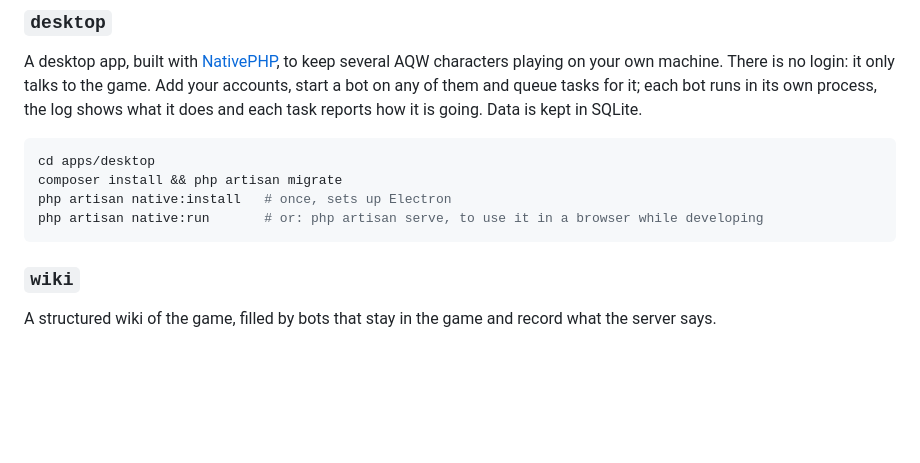
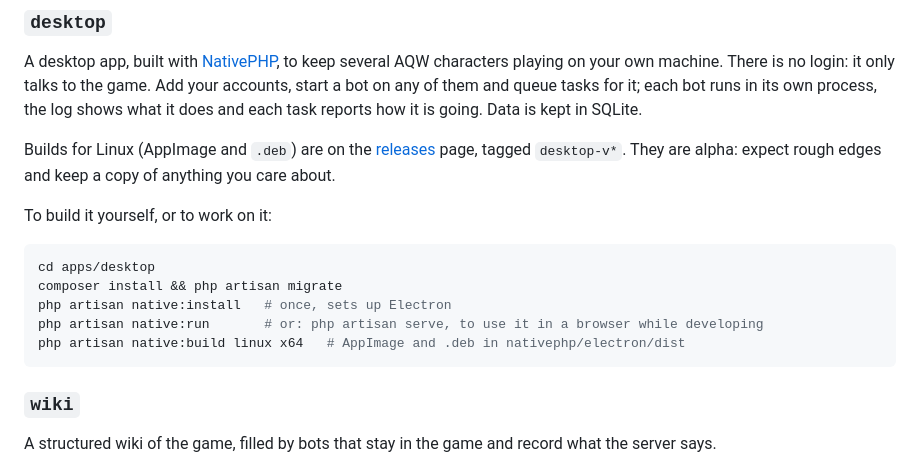
Before and after one commit to dayvsonspacca/lorekeeper, a Markdown page: README.md, the part around the change. Rendered like a GitHub page; blank space fills up the shorter version.

Commit message:
docs: say where to download the desktop app and how to build it
Co-Authored-By: Claude Opus 5.5 <noreply@anthropic.com>

````diff
--- a/README.md
+++ b/README.md
@@ -58,11 +58,17 @@ machine. There is no login: it only talks to the game. Add your accounts, start
 for it; each bot runs in its own process, the log shows what it does and each task reports how it is going. Data is
 kept in SQLite.
 
+Builds for Linux (AppImage and `.deb`) are on the [releases](https://github.com/dayvsonspacca/lorekeeper/releases)
+page, tagged `desktop-v*`. They are alpha: expect rough edges and keep a copy of anything you care about.
+
+To build it yourself, or to work on it:
+
 ```sh
 cd apps/desktop
 composer install && php artisan migrate
 php artisan native:install   # once, sets up Electron
 php artisan native:run       # or: php artisan serve, to use it in a browser while developing
+php artisan native:build linux x64   # AppImage and .deb in nativephp/electron/dist
 ```
 
 ### `wiki`
````
